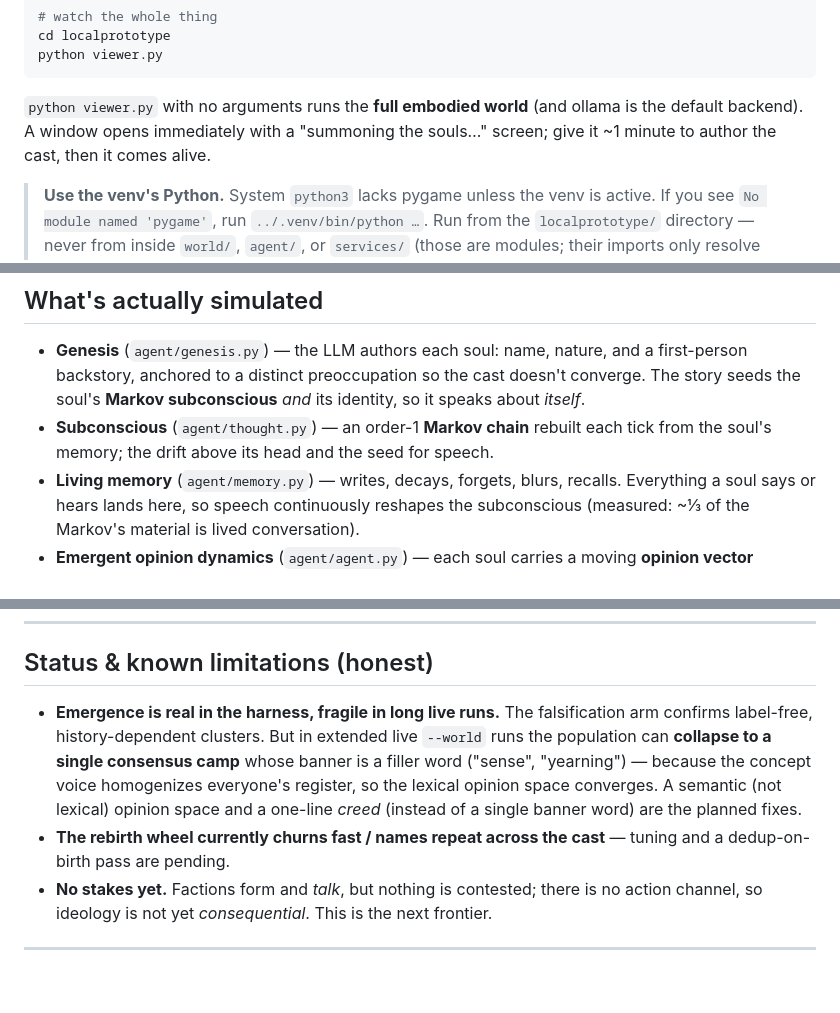
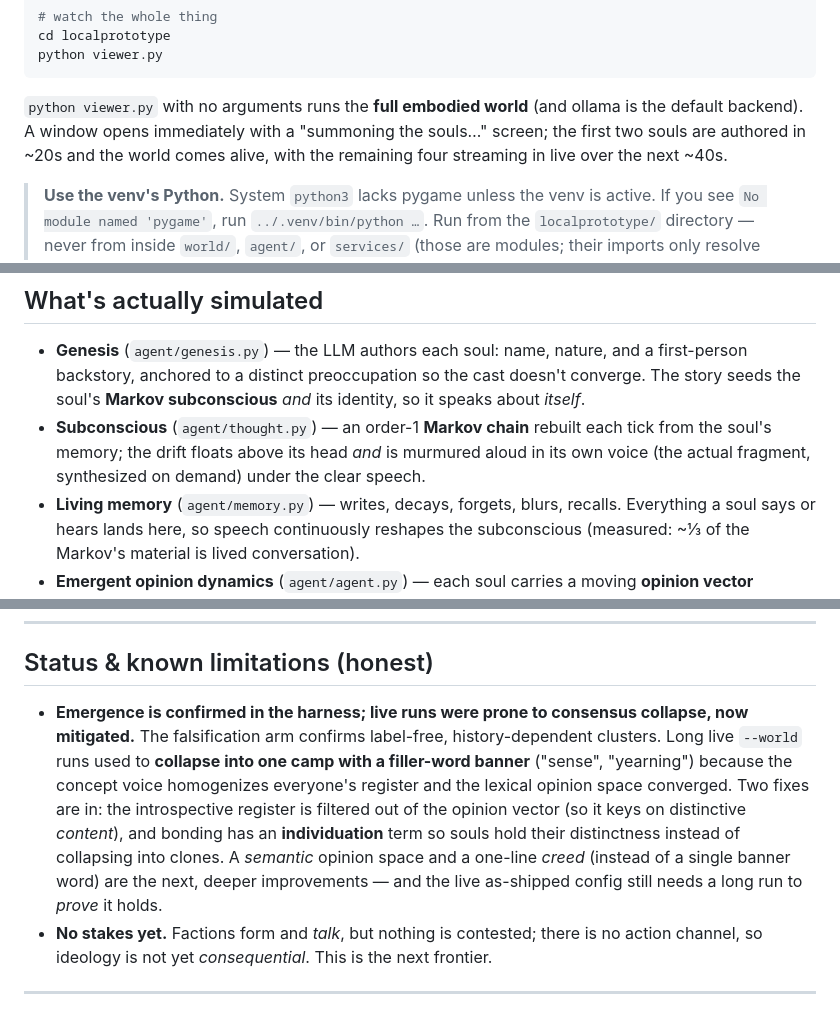
Before and after one commit to medelicnacho/AIworld_game, a Markdown page: localprototype/README.md, 3 parts joined by grey strips. Rendered like a GitHub page; blank space fills up the shorter version.

Commit message:
README: streaming-genesis load time, drift murmur, updated status
- Quick start: ~20s to first souls (streaming) instead of ~1 minute.
- Subconscious is now murmured aloud as the actual drift fragment.
- Status: consensus-collapse mitigated (register filter + individuation);
  rebirth-churn / name-clone limitations resolved and removed.

Co-Authored-By: Claude Opus 4.8 <noreply@anthropic.com>

```diff
--- a/localprototype/README.md
+++ b/localprototype/README.md
@@ -31,7 +31,8 @@ python viewer.py
 
 `python viewer.py` with no arguments runs the **full embodied world** (and ollama
 is the default backend). A window opens immediately with a "summoning the souls…"
-screen; give it ~1 minute to author the cast, then it comes alive.
+screen; the first two souls are authored in ~20s and the world comes alive, with
+the remaining four streaming in live over the next ~40s.
 
 > **Use the venv's Python.** System `python3` lacks pygame unless the venv is
 > active. If you see `No module named 'pygame'`, run `../.venv/bin/python …`.
@@ -82,7 +83,9 @@ python viewer.py --llm mock    # fast, no real talk — watch the movement
   doesn't converge. The story seeds the soul's **Markov subconscious** *and* its
   identity, so it speaks about *itself*.
 - **Subconscious** (`agent/thought.py`) — an order-1 **Markov chain** rebuilt each
-  tick from the soul's memory; the drift above its head and the seed for speech.
+  tick from the soul's memory; the drift floats above its head *and* is murmured
+  aloud in its own voice (the actual fragment, synthesized on demand) under the
+  clear speech.
 - **Living memory** (`agent/memory.py`) — writes, decays, forgets, blurs, recalls.
   Everything a soul says or hears lands here, so speech continuously reshapes the
   subconscious (measured: ~⅓ of the Markov's material is lived conversation).
@@ -130,15 +133,17 @@ Tests: `python -m pytest` (99 passing).
 
 ## Status & known limitations (honest)
 
-- **Emergence is real in the harness, fragile in long live runs.** The
-  falsification arm confirms label-free, history-dependent clusters. But in
-  extended live `--world` runs the population can **collapse to a single consensus
-  camp** whose banner is a filler word ("sense", "yearning") — because the concept
-  voice homogenizes everyone's register, so the lexical opinion space converges. A
-  semantic (not lexical) opinion space and a one-line *creed* (instead of a single
-  banner word) are the planned fixes.
-- **The rebirth wheel currently churns fast / names repeat across the cast** —
-  tuning and a dedup-on-birth pass are pending.
+- **Emergence is confirmed in the harness; live runs were prone to consensus
+  collapse, now mitigated.** The falsification arm confirms label-free,
+  history-dependent clusters. Long live `--world` runs used to **collapse into one
+  camp with a filler-word banner** ("sense", "yearning") because the concept voice
+  homogenizes everyone's register and the lexical opinion space converged. Two
+  fixes are in: the introspective register is filtered out of the opinion vector
+  (so it keys on distinctive *content*), and bonding has an **individuation** term
+  so souls hold their distinctness instead of collapsing into clones. A *semantic*
+  opinion space and a one-line *creed* (instead of a single banner word) are the
+  next, deeper improvements — and the live as-shipped config still needs a long
+  run to *prove* it holds.
 - **No stakes yet.** Factions form and *talk*, but nothing is contested; there is
   no action channel, so ideology is not yet *consequential*. This is the next
   frontier.
```
